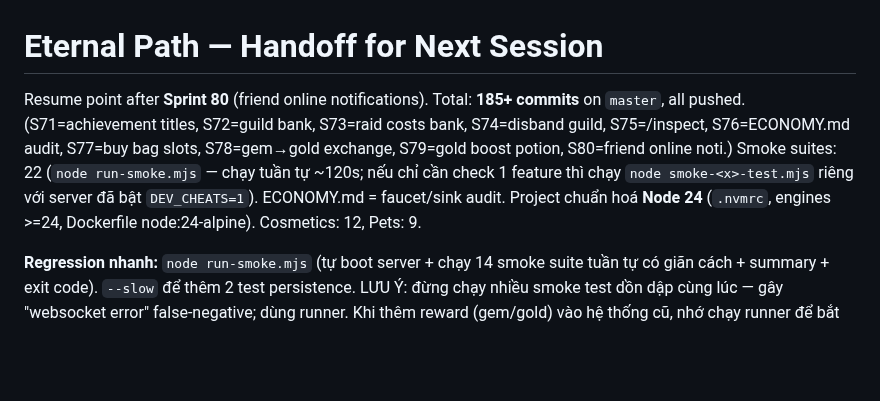
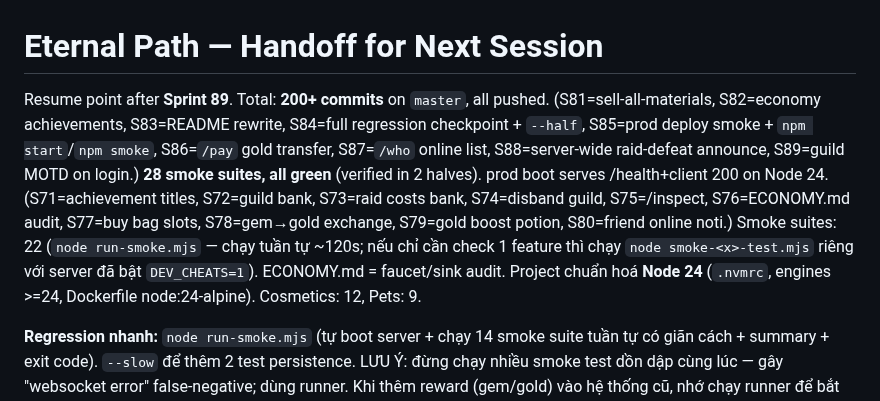
Before and after one commit to vansang2409/Eternal-Path, a Markdown page: HANDOFF.md, the part around the change. Rendered like a GitHub page; blank space fills up the shorter version.

Commit message:
docs: resume checkpoint at Sprint 89 (28 smoke suites all green in 2 halves; S81-89 summary)

```diff
--- a/HANDOFF.md
+++ b/HANDOFF.md
@@ -1,6 +1,6 @@
 # Eternal Path — Handoff for Next Session
 
-Resume point after **Sprint 80** (friend online notifications). Total: **185+ commits** on `master`, all pushed. (S71=achievement titles, S72=guild bank, S73=raid costs bank, S74=disband guild, S75=/inspect, S76=ECONOMY.md audit, S77=buy bag slots, S78=gem→gold exchange, S79=gold boost potion, S80=friend online noti.) Smoke suites: 22 (`node run-smoke.mjs` — chạy tuần tự ~120s; nếu chỉ cần check 1 feature thì chạy `node smoke-<x>-test.mjs` riêng với server đã bật `DEV_CHEATS=1`). ECONOMY.md = faucet/sink audit. Project chuẩn hoá **Node 24** (`.nvmrc`, engines >=24, Dockerfile node:24-alpine). Cosmetics: 12, Pets: 9.
+Resume point after **Sprint 89**. Total: **200+ commits** on `master`, all pushed. (S81=sell-all-materials, S82=economy achievements, S83=README rewrite, S84=full regression checkpoint + `--half`, S85=prod deploy smoke + `npm start`/`npm smoke`, S86=`/pay` gold transfer, S87=`/who` online list, S88=server-wide raid-defeat announce, S89=guild MOTD on login.) **28 smoke suites, all green** (verified in 2 halves). prod boot serves /health+client 200 on Node 24. (S71=achievement titles, S72=guild bank, S73=raid costs bank, S74=disband guild, S75=/inspect, S76=ECONOMY.md audit, S77=buy bag slots, S78=gem→gold exchange, S79=gold boost potion, S80=friend online noti.) Smoke suites: 22 (`node run-smoke.mjs` — chạy tuần tự ~120s; nếu chỉ cần check 1 feature thì chạy `node smoke-<x>-test.mjs` riêng với server đã bật `DEV_CHEATS=1`). ECONOMY.md = faucet/sink audit. Project chuẩn hoá **Node 24** (`.nvmrc`, engines >=24, Dockerfile node:24-alpine). Cosmetics: 12, Pets: 9.
 
 **Regression nhanh:** `node run-smoke.mjs` (tự boot server + chạy 14 smoke suite tuần tự có giãn cách + summary + exit code). `--slow` để thêm 2 test persistence. LƯU Ý: đừng chạy nhiều smoke test dồn dập cùng lúc — gây "websocket error" false-negative; dùng runner. Khi thêm reward (gem/gold) vào hệ thống cũ, nhớ chạy runner để bắt test có assertion gem/gold bị lệch.
 
```
